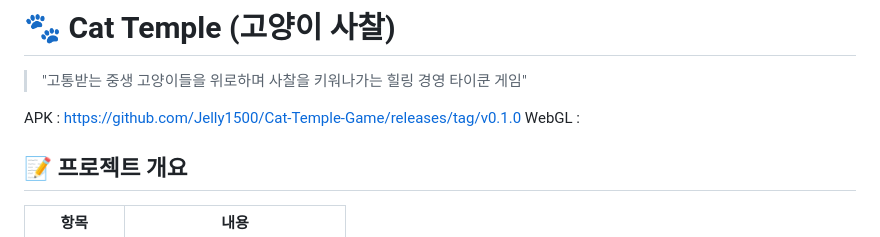
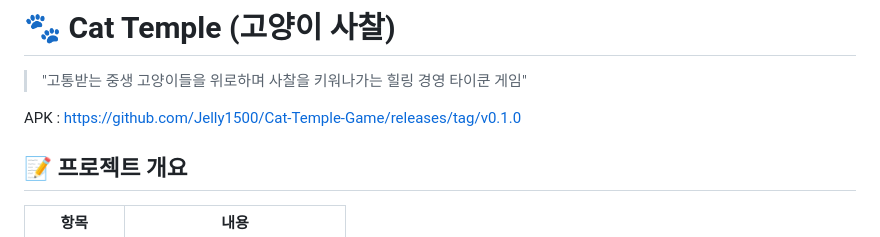
Before and after one commit to Jelly1500/Cat-Temple-Game, a Markdown page: README.md, the part around the change. GitHub-like rendering.

Commit message:
Fix formatting and update APK link in README

```diff
--- a/README.md
+++ b/README.md
@@ -3,7 +3,6 @@
 > "고통받는 중생 고양이들을 위로하며 사찰을 키워나가는 힐링 경영 타이쿤 게임"
 
 APK : https://github.com/Jelly1500/Cat-Temple-Game/releases/tag/v0.1.0
-WebGL :
 
 ## 📝 프로젝트 개요
 
```
